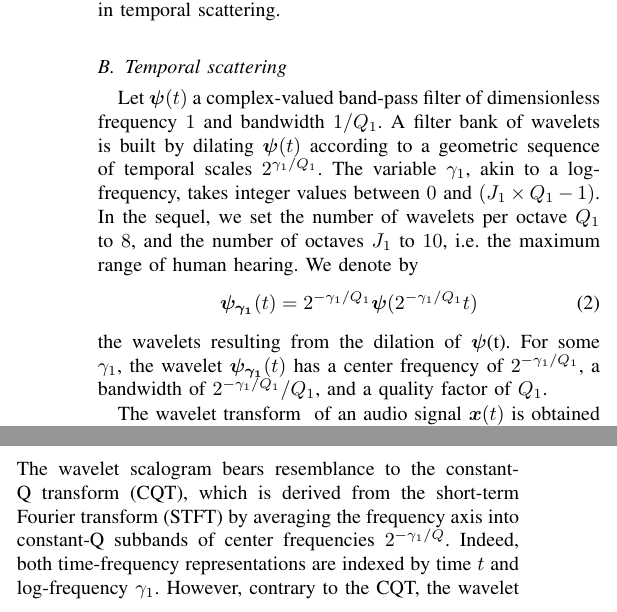
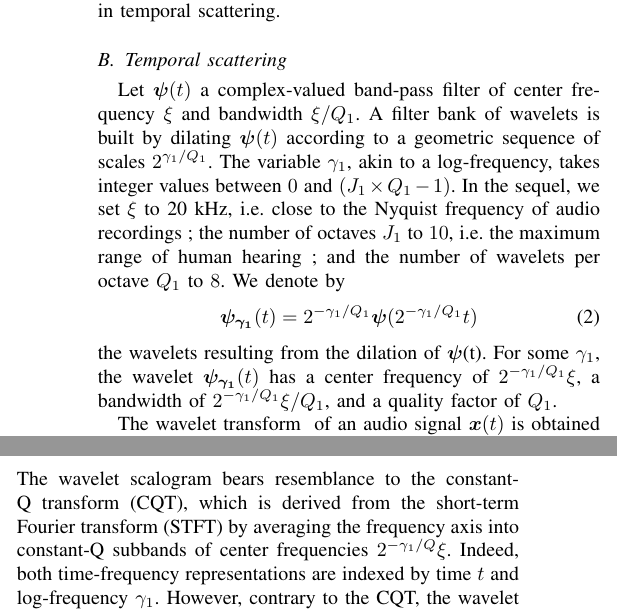
Before and after one commit to mathieulagrange/paperRelevanceBasedSimilarity, a LaTeX paper (paper/structureScene.tex): two parts of the columns of page 2 of 3, joined at a grey line, cut so that both start at the same text. Compiled offline with pdfLaTeX.

Commit message:
specify a center frequency in Hertz for psi

```diff
--- a/paper/structureScene.tex
+++ b/paper/structureScene.tex
@@ -181,19 +181,18 @@ The next section describes the operations involved in temporal scattering.
 
 \subsection{Temporal scattering}
 Let $\boldsymbol{\psi}(t)$ a complex-valued band-pass filter of
-dimensionless frequency $1$ and bandwidth $1/Q_1$.
+center frequency $\xi$ and bandwidth $\xi/Q_1$.
 A filter bank of wavelets is built by dilating $\boldsymbol{\psi}(t)$
-according to a geometric sequence of temporal scales $2^{\gamma_1/Q_1}$.
+according to a geometric sequence of scales $2^{\gamma_1/Q_1}$.
 The variable $\gamma_1$, akin to a log-frequency, takes integer values between $0$ and $(J_1 \times Q_1 - 1)$.
-In the sequel, we set the number of wavelets per octave $Q_1$ to $8$, and
-the number of octaves $J_1$ to $10$, \ie the maximum range of human hearing.
+In the sequel, we set $\xi$ to 20 kHz, \ie close to the Nyquist frequency of audio recordings ; the number of octaves $J_1$ to $10$, \ie the maximum range of human hearing ; and the number of wavelets per octave $Q_1$ to $8$.
 We denote by
 \begin{equation}
 \boldsymbol{\psi_{\gamma_1}}(t) = 2^{-\gamma_1/Q_1} \boldsymbol{\psi}(2^{-\gamma_1/Q_1} t)
 \end{equation}
 the wavelets resulting from the dilation of $\boldsymbol{\psi}$(t).
 For some $\gamma_1$, the wavelet $\boldsymbol{\psi_{\gamma_1}}(t)$
-has a center frequency of $2^{-\gamma_1/Q_1}$, a bandwidth of $2^{-\gamma_1/Q_1}/Q_1$, and a quality factor of $Q_1$.
+has a center frequency of $2^{-\gamma_1/Q_1}\xi$, a bandwidth of $2^{-\gamma_1/Q_1}\xi/Q_1$, and a quality factor of $Q_1$.
 
 The wavelet transform $\boldsymbol{}$ of an audio signal
 $\boldsymbol{x}(t)$ is obtained by convolution with all wavelets:
@@ -208,7 +207,7 @@ the wavelet scalogram
 \end{equation}
 The wavelet scalogram bears resemblance to the constant-Q transform (CQT),
 which is derived from the short-term Fourier transform (STFT) by averaging the frequency
-axis into constant-Q subbands of center frequencies $2^{-\gamma_1/Q}$.
+axis into constant-Q subbands of center frequencies $2^{-\gamma_1/Q}\xi$.
 Indeed, both time-frequency representations are indexed by time $t$ and log-frequency $\gamma_1$.
 However, contrary to the CQT, the wavelet scalogram reaches the Heisenberg
 theoretical limit of optimal time-frequency localization across the whole
```
